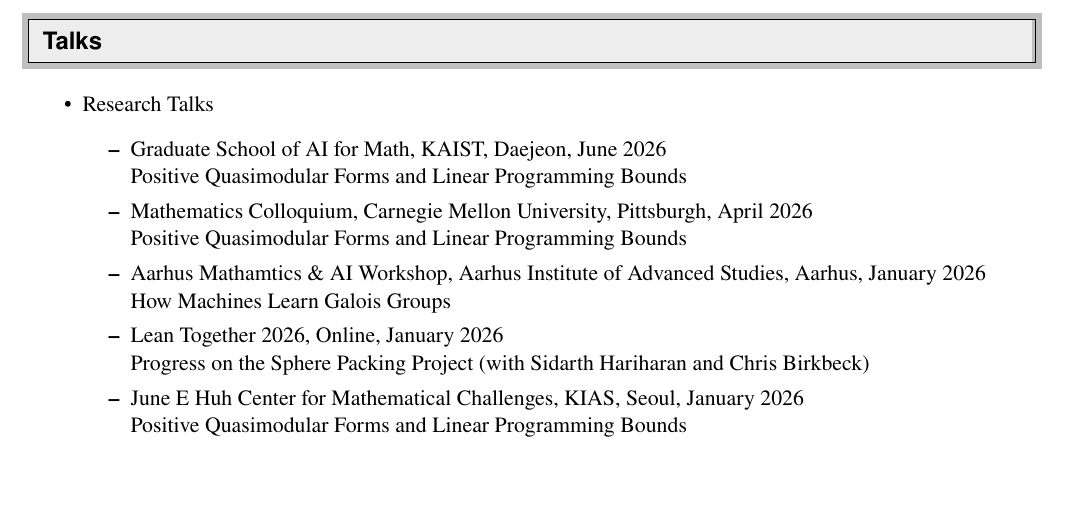
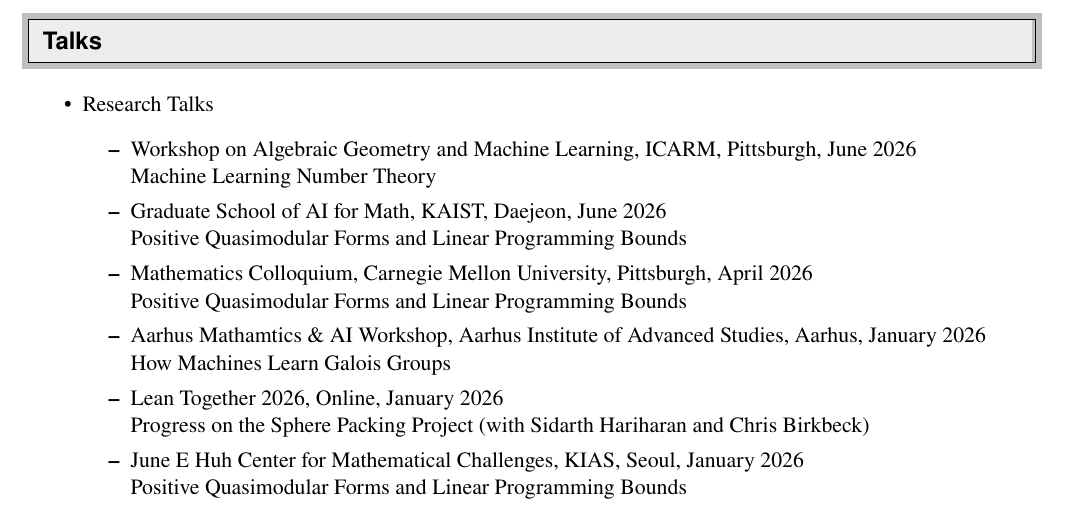
Before and after one commit to seewoo5/seewoo5.github.io, a LaTeX CV (assets/cv/CV.tex): part of page 5 of 7, cut so that both start at the same text, the shorter picture padded with empty space. Compiled offline with pdfLaTeX.

Commit message:
update cv

```diff
--- a/assets/cv/CV.tex
+++ b/assets/cv/CV.tex
@@ -300,6 +300,8 @@
 \begin{itemize}
 	\item Research Talks
 	\begin{itemize}
+		\item Workshop on Algebraic Geometry and Machine Learning, ICARM, Pittsburgh, June 2026 \\
+		Machine Learning Number Theory
 		\item Graduate School of AI for Math, KAIST, Daejeon, June 2026 \\
 		Positive Quasimodular Forms and Linear Programming Bounds
 		\item Mathematics Colloquium, Carnegie Mellon University, Pittsburgh, April 2026 \\
```
Also changed, not shown: assets/cv/CV.pdf.
